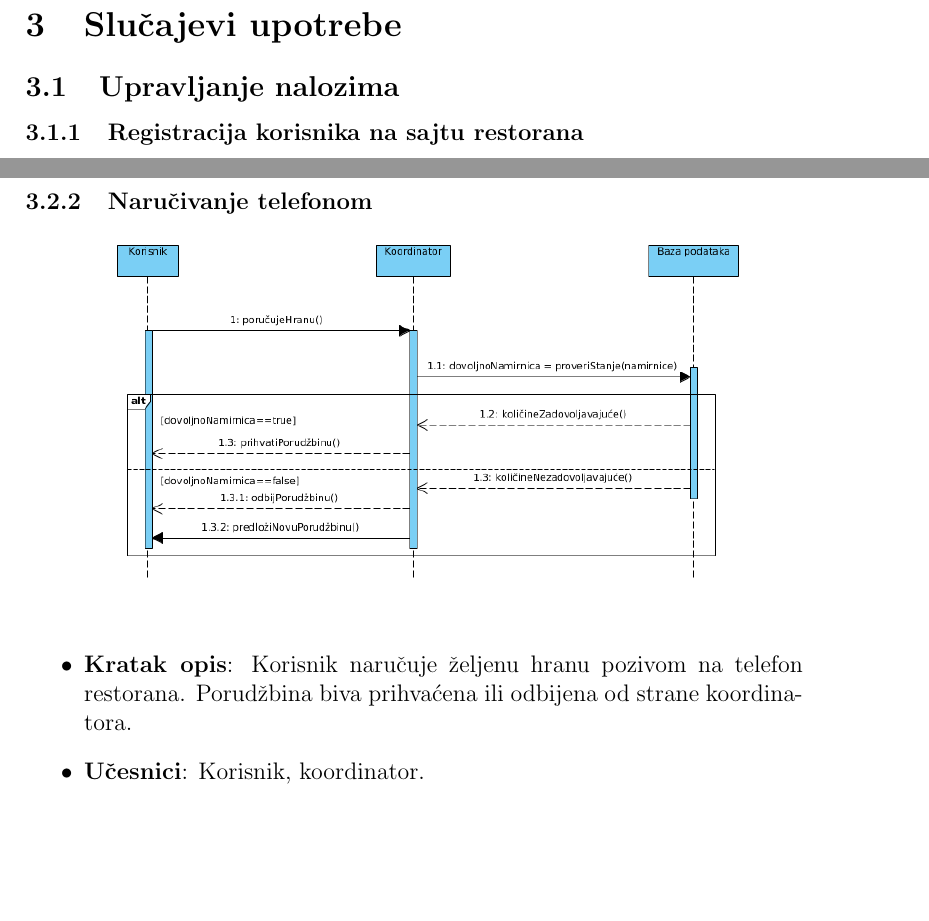
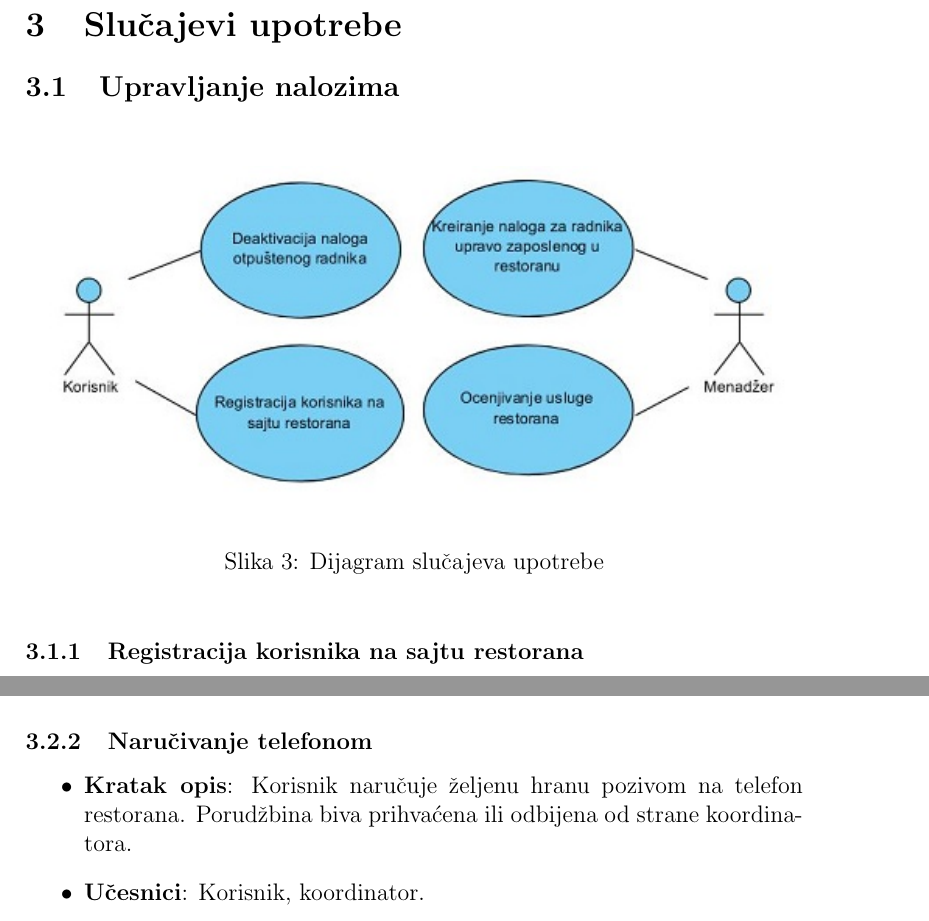
Before and after one commit to JelenaCosic1994/Porucivanje_hrane, a LaTeX document (main.tex, which reads sekcije/slucajevi_upotrebe.tex): two parts of pages 6 and 13 of 25 before the commit and two parts of pages 6 and 12 of 25 after it, joined at a grey line, cut so that both start at the same text, the shorter picture padded with empty space. Compiled offline with pdfLaTeX.

Commit message:
izmenjen DTP

```diff
--- a/sekcije/slucajevi_upotrebe.tex
+++ b/sekcije/slucajevi_upotrebe.tex
@@ -1,6 +1,15 @@
 \newpage
 \section{Slu\v cajevi upotrebe}
 \subsection{Upravljanje nalozima}
+
+\begin{figure}[ht]
+    \leavevmode
+    \begin{center}
+    \includegraphics[width=1\textwidth]{slike/Upravljanje_nalozima.JPG}
+    \end{center}
+    \caption{Dijagram slučajeva upotrebe}
+\end{figure}
+
 \subsubsection{Registracija korisnika na sajtu restorana}
 \begin{itemize}
     \item \textbf{Kratak opis}:
@@ -179,4 +188,3 @@ Na slici \ref{fig:slika3} je predstavljen dijagram stanja koji opisuje opšti to
 
 \subsubsection{Naručivanje telefonom}
 
-\includegraphics[width=125mm]{slike/DijagramSekvenci.png}\\
@@ -183,3 +197,6 @@ Na slici \ref{fig:slika3} je predstavljen dijagram stanja koji opisuje opšti to
+\end{figure}
+
+
 \begin{itemize}
     \item \textbf{Kratak opis}: Korisnik naručuje željenu hranu pozivom na telefon restorana. Porudžbina biva prihvaćena ili odbijena od strane koordinatora.
     \item \textbf{Učesnici}: Korisnik, koordinator.
```
Also changed, not shown: sekcije/analiza_sistema.tex (+3 -3 lines), sekcije/uvod.tex (+1 -1 lines), slike/DTP.png, slike/Upravljanje_nalozima.JPG (added), sekcije/slucajevi_upotrebe.tex (6 more changed lines), 1 other file.
